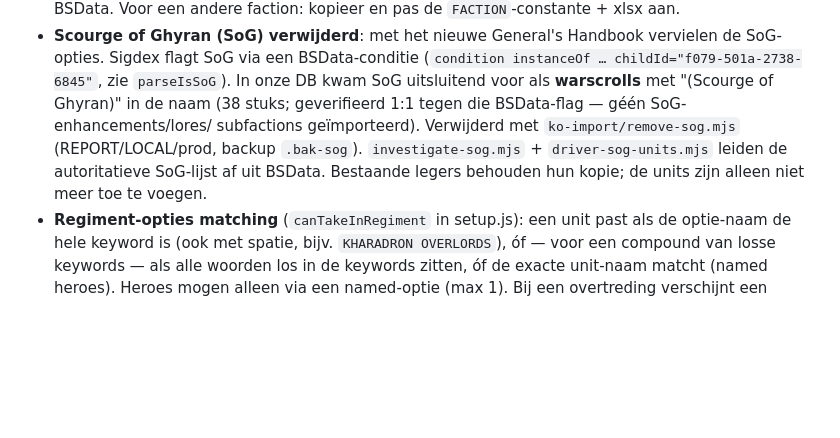
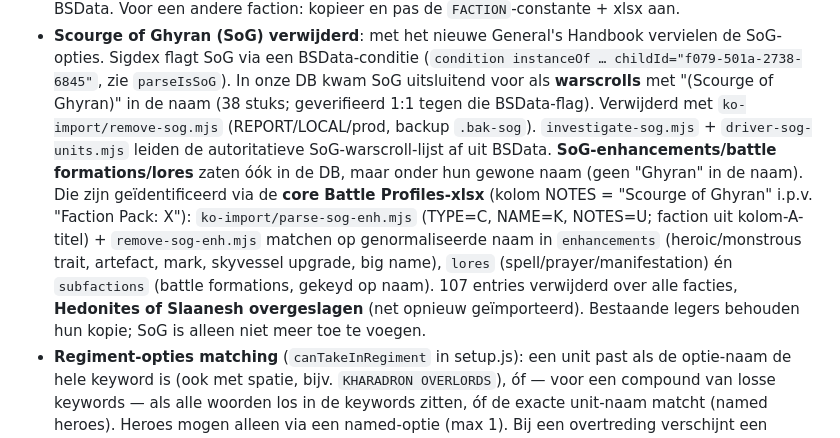
Before and after one commit to LdeGroen/aoscompanion, a Markdown page: CLAUDE.md, the part around the change. Drawn GitHub-style; blank space fills up the shorter version.

Commit message:
@ Doc: SoG-enhancements/formations/lores verwijderd via Battle Profiles-notes
Co-Authored-By: Claude Opus 4.8 <noreply@anthropic.com>
@

```diff
--- a/CLAUDE.md
+++ b/CLAUDE.md
@@ -193,10 +193,17 @@ laadt dezelfde URL.
 - **Scourge of Ghyran (SoG) verwijderd**: met het nieuwe General's Handbook vervielen de SoG-opties.
   Sigdex flagt SoG via een BSData-conditie (`condition instanceOf … childId="f079-501a-2738-6845"`,
   zie `parseIsSoG`). In onze DB kwam SoG uitsluitend voor als **warscrolls** met "(Scourge of Ghyran)"
-  in de naam (38 stuks; geverifieerd 1:1 tegen die BSData-flag — géén SoG-enhancements/lores/
-  subfactions geïmporteerd). Verwijderd met `ko-import/remove-sog.mjs` (REPORT/LOCAL/prod, backup
-  `.bak-sog`). `investigate-sog.mjs` + `driver-sog-units.mjs` leiden de autoritatieve SoG-lijst af
-  uit BSData. Bestaande legers behouden hun kopie; de units zijn alleen niet meer toe te voegen.
+  in de naam (38 stuks; geverifieerd 1:1 tegen die BSData-flag). Verwijderd met
+  `ko-import/remove-sog.mjs` (REPORT/LOCAL/prod, backup `.bak-sog`). `investigate-sog.mjs` +
+  `driver-sog-units.mjs` leiden de autoritatieve SoG-warscroll-lijst af uit BSData.
+  **SoG-enhancements/battle formations/lores** zaten óók in de DB, maar onder hun gewone naam (geen
+  "Ghyran" in de naam). Die zijn geïdentificeerd via de **core Battle Profiles-xlsx** (kolom NOTES =
+  "Scourge of Ghyran" i.p.v. "Faction Pack: X"): `ko-import/parse-sog-enh.mjs` (TYPE=C, NAME=K,
+  NOTES=U; faction uit kolom-A-titel) + `remove-sog-enh.mjs` matchen op genormaliseerde naam in
+  `enhancements` (heroic/monstrous trait, artefact, mark, skyvessel upgrade, big name), `lores`
+  (spell/prayer/manifestation) én `subfactions` (battle formations, gekeyd op naam). 107 entries
+  verwijderd over alle facties, **Hedonites of Slaanesh overgeslagen** (net opnieuw geïmporteerd).
+  Bestaande legers behouden hun kopie; SoG is alleen niet meer toe te voegen.
 - **Regiment-opties matching** (`canTakeInRegiment` in setup.js): een unit past als de
   optie-naam de hele keyword is (ook met spatie, bijv. `KHARADRON OVERLORDS`), óf — voor een
   compound van losse keywords — als alle woorden los in de keywords zitten, óf de exacte
```
